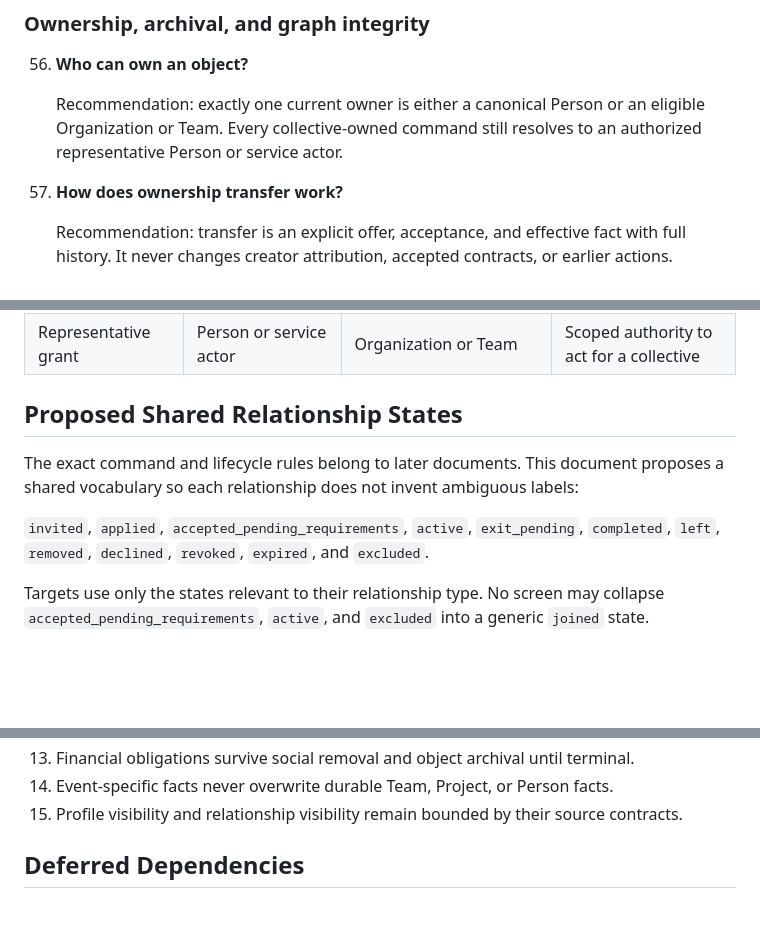
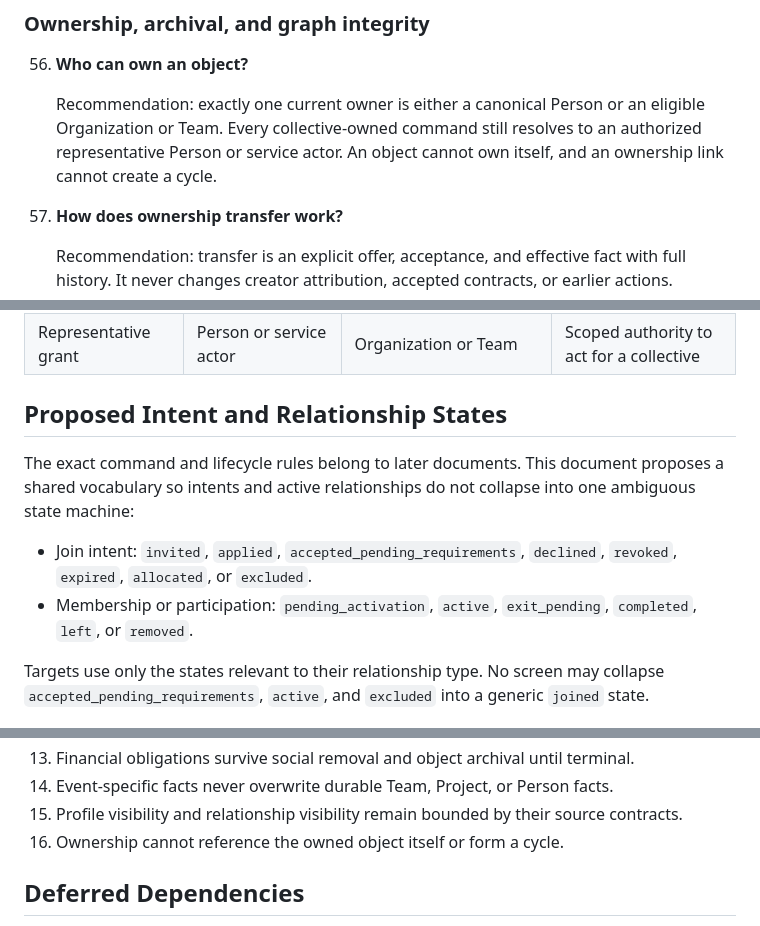
Before and after one commit to 18Abhinav07/Pods, a Markdown page: docs/mainnet-planning/04-object-graph-and-memberships.md, 3 parts joined by grey strips. GitHub-like rendering; blank space fills up the shorter version.

Commit message:
docs: tighten object graph invariants

```diff
--- a/docs/mainnet-planning/04-object-graph-and-memberships.md
+++ b/docs/mainnet-planning/04-object-graph-and-memberships.md
@@ -408,7 +408,8 @@ approved or amended in one pass.
 
     Recommendation: exactly one current owner is either a canonical Person or
     an eligible Organization or Team. Every collective-owned command still
-    resolves to an authorized representative Person or service actor.
+    resolves to an authorized representative Person or service actor. An
+    object cannot own itself, and an ownership link cannot create a cycle.
 
 57. **How does ownership transfer work?**
 
@@ -453,15 +454,16 @@ approved or amended in one pass.
 | Ownership | Person, Organization, or Team | Governed object | Current accountable authority |
 | Representative grant | Person or service actor | Organization or Team | Scoped authority to act for a collective |
 
-## Proposed Shared Relationship States
+## Proposed Intent and Relationship States
 
 The exact command and lifecycle rules belong to later documents. This
-document proposes a shared vocabulary so each relationship does not invent
-ambiguous labels:
+document proposes a shared vocabulary so intents and active relationships do
+not collapse into one ambiguous state machine:
 
-`invited`, `applied`, `accepted_pending_requirements`, `active`,
-`exit_pending`, `completed`, `left`, `removed`, `declined`, `revoked`,
-`expired`, and `excluded`.
+- Join intent: `invited`, `applied`, `accepted_pending_requirements`,
+  `declined`, `revoked`, `expired`, `allocated`, or `excluded`.
+- Membership or participation: `pending_activation`, `active`,
+  `exit_pending`, `completed`, `left`, or `removed`.
 
 Targets use only the states relevant to their relationship type. No screen may
 collapse `accepted_pending_requirements`, `active`, and `excluded` into a
@@ -488,6 +490,7 @@ generic `joined` state.
     facts.
 15. Profile visibility and relationship visibility remain bounded by their
     source contracts.
+16. Ownership cannot reference the owned object itself or form a cycle.
 
 ## Deferred Dependencies
 
```
